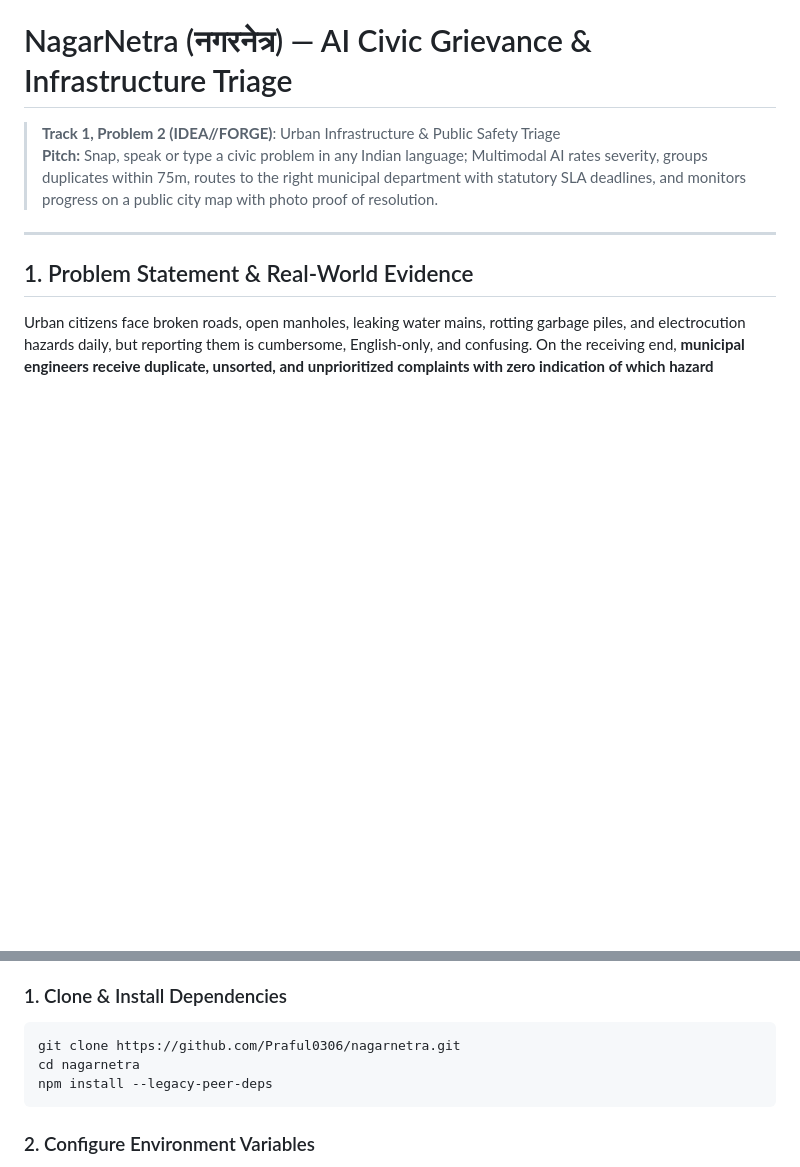
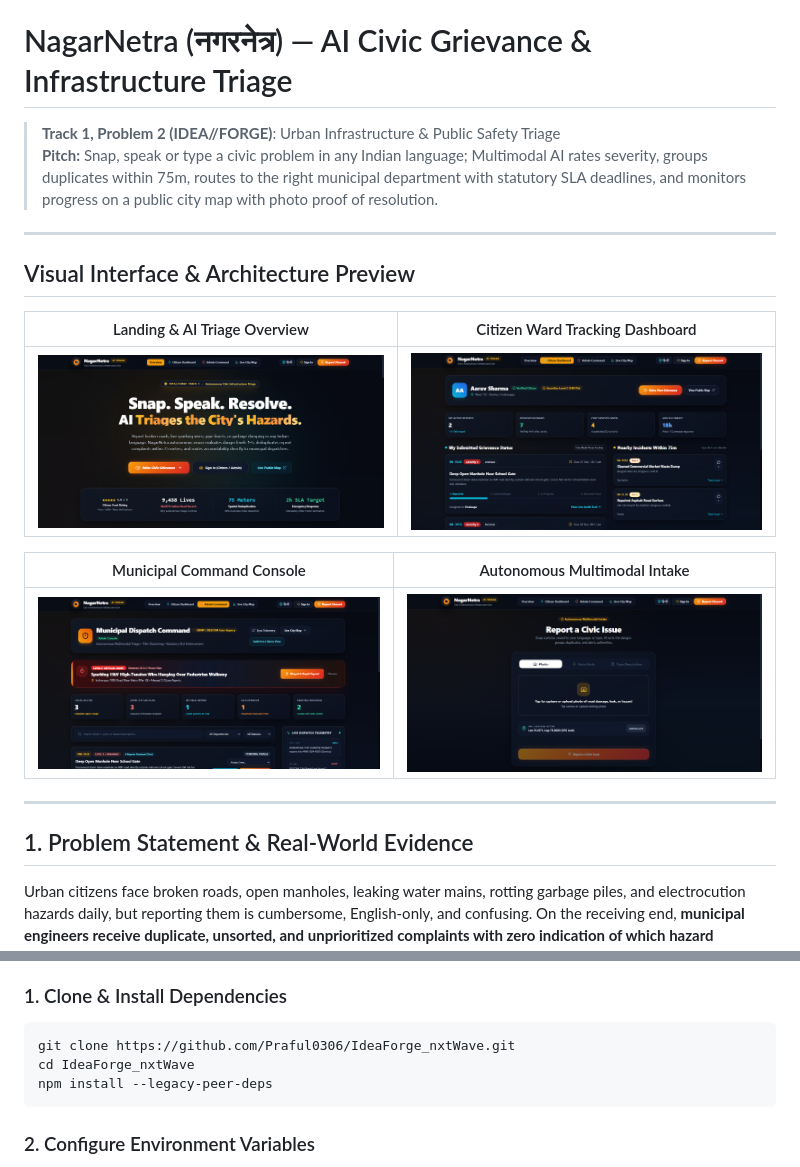
Before and after one commit to Praful0306/IdeaForge_nxtWave, a Markdown page: README.md, 2 parts joined by grey strips. Drawn GitHub-style; pictures changed too: docs/screenshots/admin-dashboard-clean.png (added), docs/screenshots/citizen-dashboard-clean.png (added), docs/screenshots/homepage-clean.png (added); blank space fills up the shorter version.

Commit message:
docs: add interface screenshots and update clone repository URL

````diff
--- a/README.md
+++ b/README.md
@@ -2,6 +2,18 @@
 
 > **Track 1, Problem 2 (IDEA//FORGE)**: Urban Infrastructure & Public Safety Triage
 > **Pitch:** Snap, speak or type a civic problem in any Indian language; Multimodal AI rates severity, groups duplicates within 75m, routes to the right municipal department with statutory SLA deadlines, and monitors progress on a public city map with photo proof of resolution.
+
+---
+
+## Visual Interface & Architecture Preview
+
+| Landing & AI Triage Overview | Citizen Ward Tracking Dashboard |
+|---|---|
+| ![Landing Page](docs/screenshots/homepage-clean.png) | ![Citizen Dashboard](docs/screenshots/citizen-dashboard-clean.png) |
+
+| Municipal Command Console | Autonomous Multimodal Intake |
+|---|---|
+| ![Admin Command](docs/screenshots/admin-dashboard-clean.png) | ![Report Intake](docs/screenshots/report-verified.png) |
 
 ---
 
@@ -92,8 +104,8 @@ $$\text{Priority} = (\text{Severity} \times 20) + \min(\text{Duplicate Count}, 1
 
 ### 1. Clone & Install Dependencies
 ```bash
-git clone https://github.com/Praful0306/nagarnetra.git
-cd nagarnetra
+git clone https://github.com/Praful0306/IdeaForge_nxtWave.git
+cd IdeaForge_nxtWave
 npm install --legacy-peer-deps
 ```
 
````
